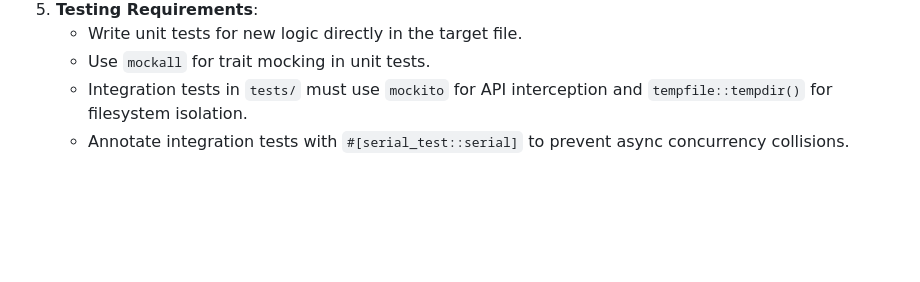
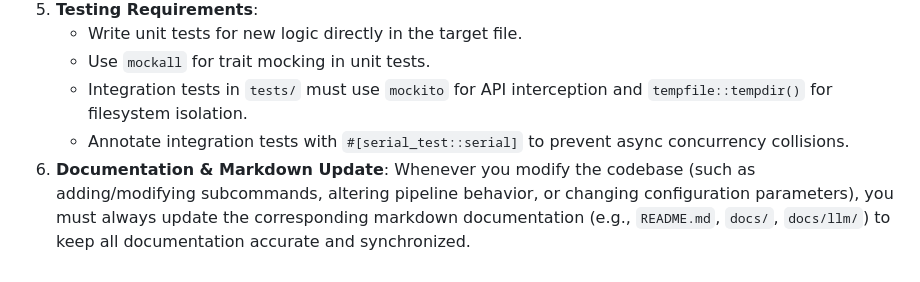
Before and after one commit to ffalcinelli/pinner, a Markdown page: AGENTS.md, the part around the change. Drawn GitHub-style; blank space fills up the shorter version.

Commit message:
update agent context files

```diff
--- a/AGENTS.md
+++ b/AGENTS.md
@@ -108,3 +108,4 @@ When making changes, please adhere to these design rules:
    - Use `mockall` for trait mocking in unit tests.
    - Integration tests in `tests/` must use `mockito` for API interception and `tempfile::tempdir()` for filesystem isolation.
    - Annotate integration tests with `#[serial_test::serial]` to prevent async concurrency collisions.
+6. **Documentation & Markdown Update**: Whenever you modify the codebase (such as adding/modifying subcommands, altering pipeline behavior, or changing configuration parameters), you must always update the corresponding markdown documentation (e.g., `README.md`, `docs/`, `docs/llm/`) to keep all documentation accurate and synchronized.
```
Also changed, not shown: GEMINI.md (+7 -5 lines), JULES.md (+2 -1 lines).
